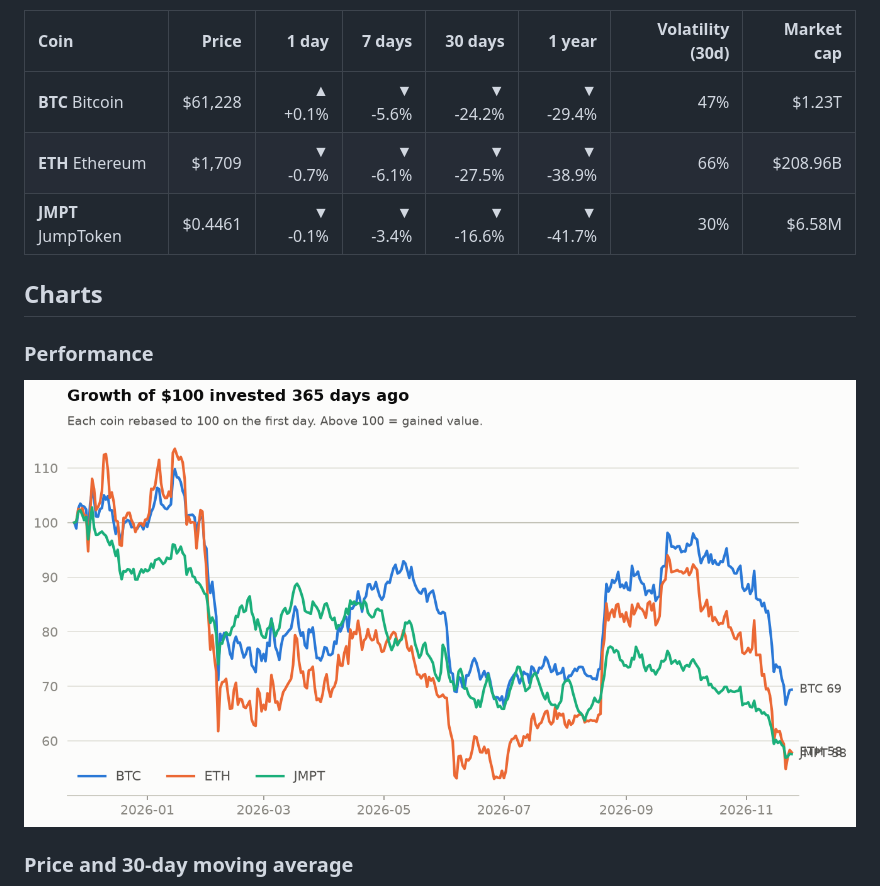
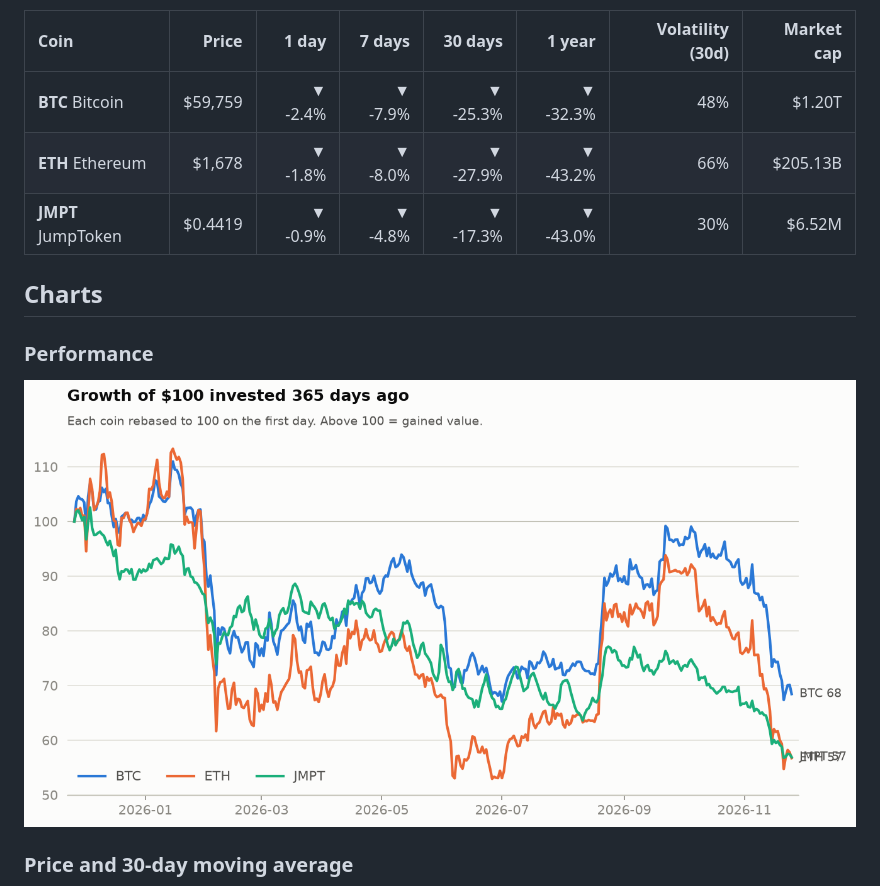
Before and after one commit to Gafardauda/crypto-market-tracker, a Markdown page: README.md, the part around one of its changes. Drawn GitHub-style; pictures changed too: charts/performance.png.

Commit message:
data: market update 2026-11-25

```diff
--- a/README.md
+++ b/README.md
@@ -13,9 +13,9 @@ _Snapshot as of **2026-11-24 00:00 UTC**. Updated automatically every day._
 
 | Coin | Price | 1 day | 7 days | 30 days | 1 year | Volatility (30d) | Market cap |
 |:--|--:|--:|--:|--:|--:|--:|--:|
-| **BTC** Bitcoin | $61,228 | ▲ +0.1% | ▼ -5.6% | ▼ -24.2% | ▼ -29.4% | 47% | $1.23T |
-| **ETH** Ethereum | $1,709 | ▼ -0.7% | ▼ -6.1% | ▼ -27.5% | ▼ -38.9% | 66% | $208.96B |
-| **JMPT** JumpToken | $0.4461 | ▼ -0.1% | ▼ -3.4% | ▼ -16.6% | ▼ -41.7% | 30% | $6.58M |
+| **BTC** Bitcoin | $59,759 | ▼ -2.4% | ▼ -7.9% | ▼ -25.3% | ▼ -32.3% | 48% | $1.20T |
+| **ETH** Ethereum | $1,678 | ▼ -1.8% | ▼ -8.0% | ▼ -27.9% | ▼ -43.2% | 66% | $205.13B |
+| **JMPT** JumpToken | $0.4419 | ▼ -0.9% | ▼ -4.8% | ▼ -17.3% | ▼ -43.0% | 30% | $6.52M |
 <!-- STATS:END -->
 
 ## Charts
```
Also changed, not shown: other parts of README.md (+1 -1 lines), charts/prices.png, charts/volatility.png, 1 other file.
